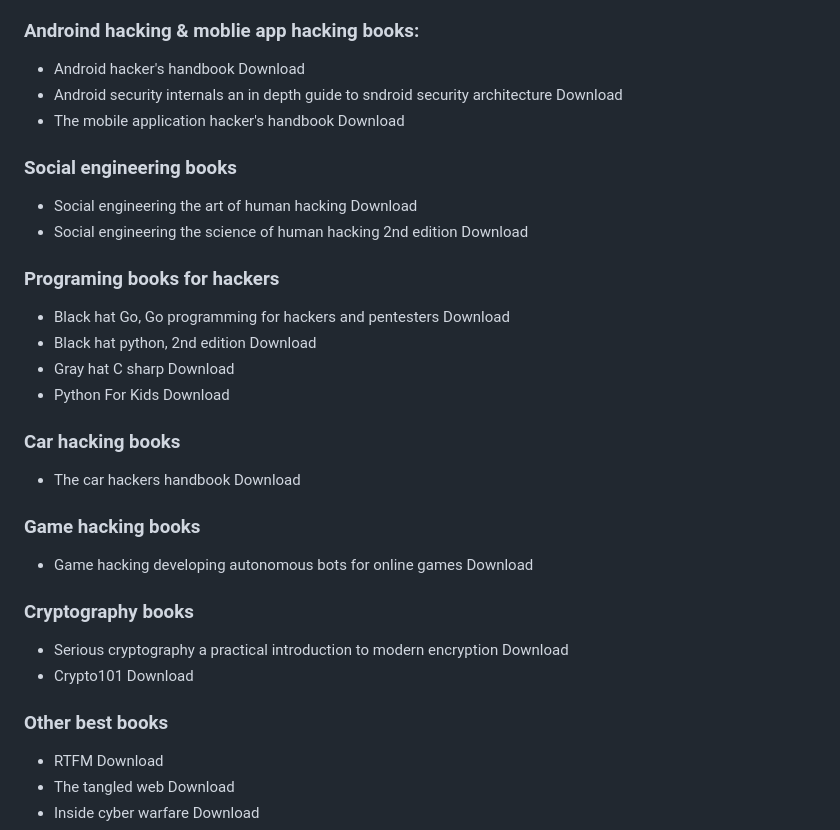
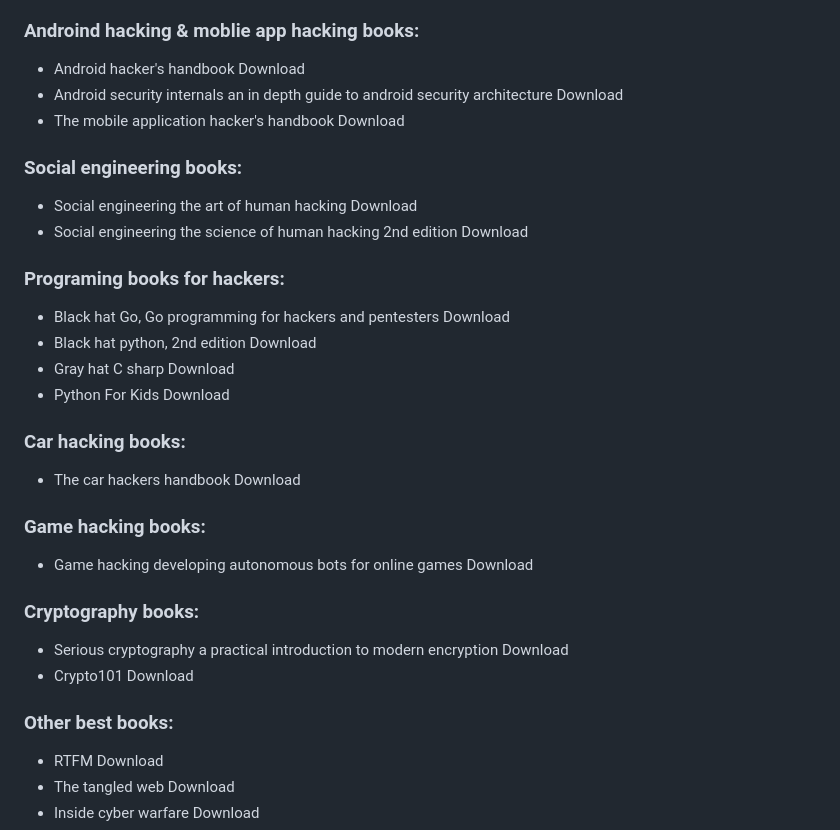
Before and after one commit to Aravindhyox/Books-for-hackers, a Markdown page: README.md, the part around the change. Rendered like a GitHub page.

```diff
--- a/README.md
+++ b/README.md
@@ -33,14 +33,14 @@
  <ul>
 
   <li>Android hacker's handbook <a href="">Download</a> </li>
-  <li>Android security internals an in depth guide to sndroid security architecture  <a href="">Download</a> </li>
+  <li>Android security internals an in depth guide to android security architecture  <a href="">Download</a> </li>
   <li>The mobile application hacker's handbook <a href="">Download</a> </li>
 
 
  </ul>
 
 
- <h3>Social engineering books</h3>
+ <h3>Social engineering books:</h3>
 
  <ul>
 
@@ -51,7 +51,7 @@
  </ul>
 
 
- <h3>Programing books for hackers</h3>
+ <h3>Programing books for hackers:</h3>
 
  <ul>
 
@@ -65,14 +65,14 @@
 
 
 
- <h3>Car hacking books</h3>
+ <h3>Car hacking books:</h3>
 
  <ul>
   <li>The car hackers handbook <a href="">Download</a> </li>
  </ul>
 
 
- <h3>Game hacking books</h3>
+ <h3>Game hacking books:</h3>
 
  <ul>
 
@@ -81,7 +81,7 @@
  </ul>
 
 
- <h3>Cryptography books</h3>
+ <h3>Cryptography books:</h3>
 
  <ul>
 
@@ -91,7 +91,7 @@
  </ul>
 
 
- <h3>Other best books  </h3>
+ <h3>Other best books:</h3>
 
  <ul>
 
```
